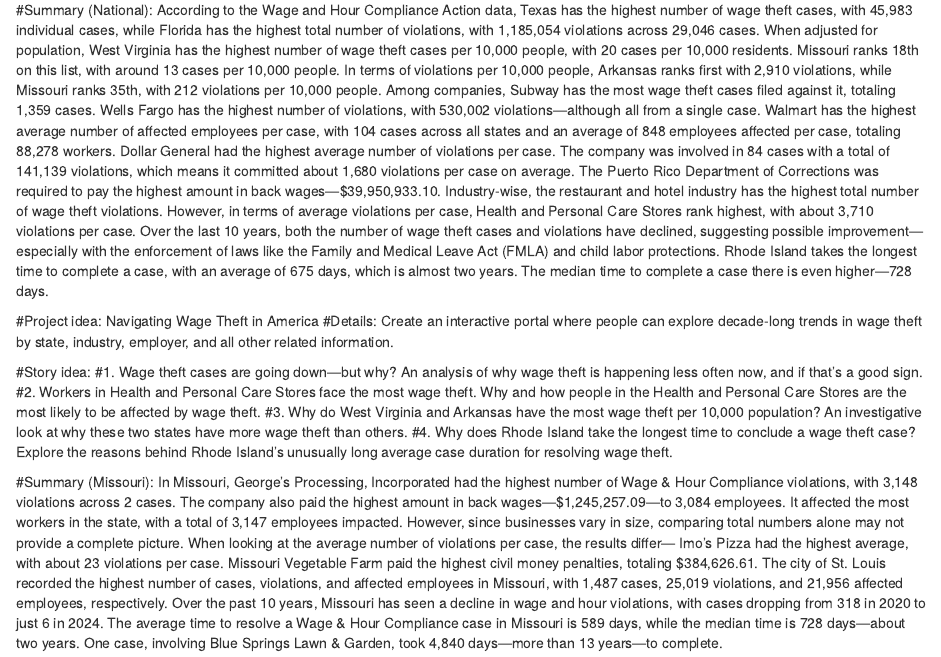
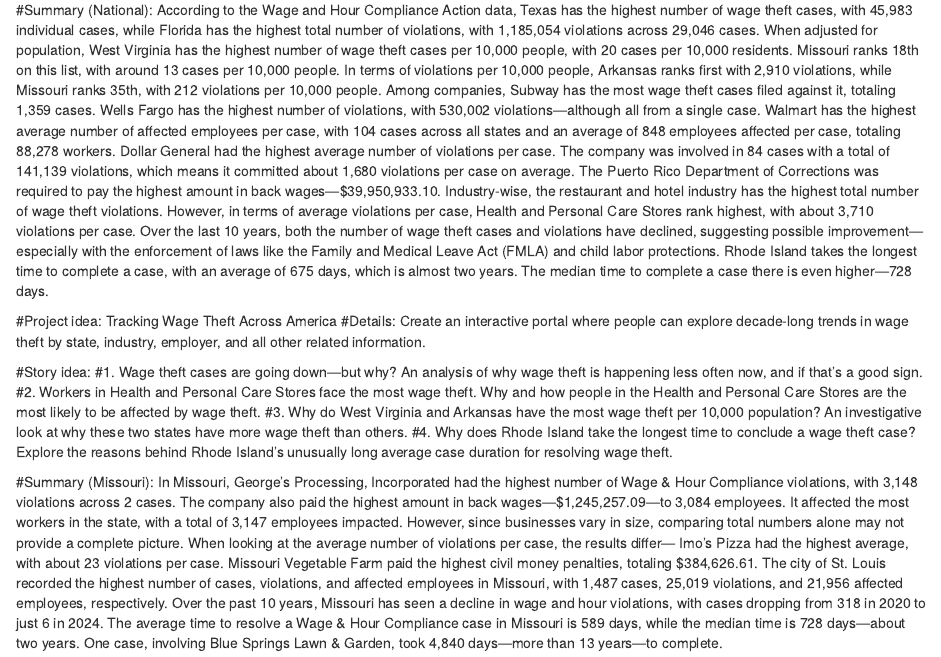
Before and after one commit to sauravrahman/final-project-adj25, an R Markdown document (Script/Saurav Rahman_final_project_ADJ25.Rmd): the page in a window 1100 px wide, from 70 px down. Rendered offline with R 4.5, knitr and Pandoc, with nearby package versions; some code elsewhere in the file could not run offline.

Commit message:
updated.

```diff
--- a/Script/Saurav Rahman_final_project_ADJ25.Rmd
+++ b/Script/Saurav Rahman_final_project_ADJ25.Rmd
@@ -5,7 +5,7 @@
 
 #Summary (National): According to the Wage and Hour Compliance Action data, Texas has the highest number of wage theft cases, with 45,983 individual cases, while Florida has the highest total number of violations, with 1,185,054 violations across 29,046 cases. When adjusted for population, West Virginia has the highest number of wage theft cases per 10,000 people, with 20 cases per 10,000 residents. Missouri ranks 18th on this list, with around 13 cases per 10,000 people. In terms of violations per 10,000 people, Arkansas ranks first with 2,910 violations, while Missouri ranks 35th, with 212 violations per 10,000 people. Among companies, Subway has the most wage theft cases filed against it, totaling 1,359 cases. Wells Fargo has the highest number of violations, with 530,002 violations—although all from a single case. Walmart has the highest average number of affected employees per case, with 104 cases across all states and an average of 848 employees affected per case, totaling 88,278 workers. Dollar General had the highest average number of violations per case. The company was involved in 84 cases with a total of 141,139 violations, which means it committed about 1,680 violations per case on average. The Puerto Rico Department of Corrections was required to pay the highest amount in back wages—$39,950,933.10. Industry-wise, the restaurant and hotel industry has the highest total number of wage theft violations. However, in terms of average violations per case, Health and Personal Care Stores rank highest, with about 3,710 violations per case. Over the last 10 years, both the number of wage theft cases and violations have declined, suggesting possible improvement—especially with the enforcement of laws like the Family and Medical Leave Act (FMLA) and child labor protections. Rhode Island takes the longest time to complete a case, with an average of 675 days, which is almost two years. The median time to complete a case there is even higher—728 days.
 
-#Project idea: Navigating Wage Theft in America
+#Project idea: Tracking Wage Theft Across America
 #Details: Create an interactive portal where people can explore decade-long trends in wage theft by state, industry, employer, and all other related information.
 
 #Story idea:
```
